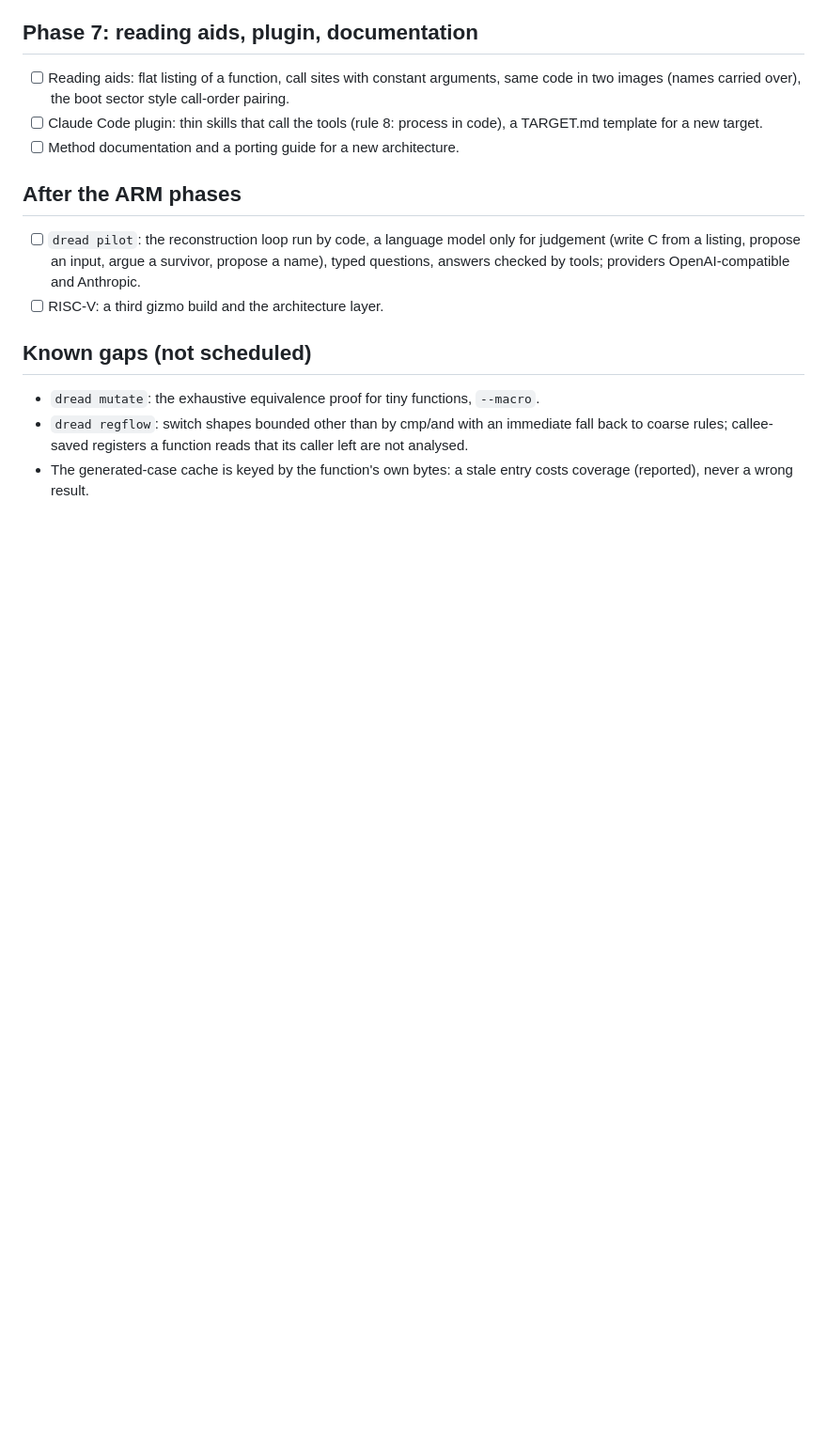
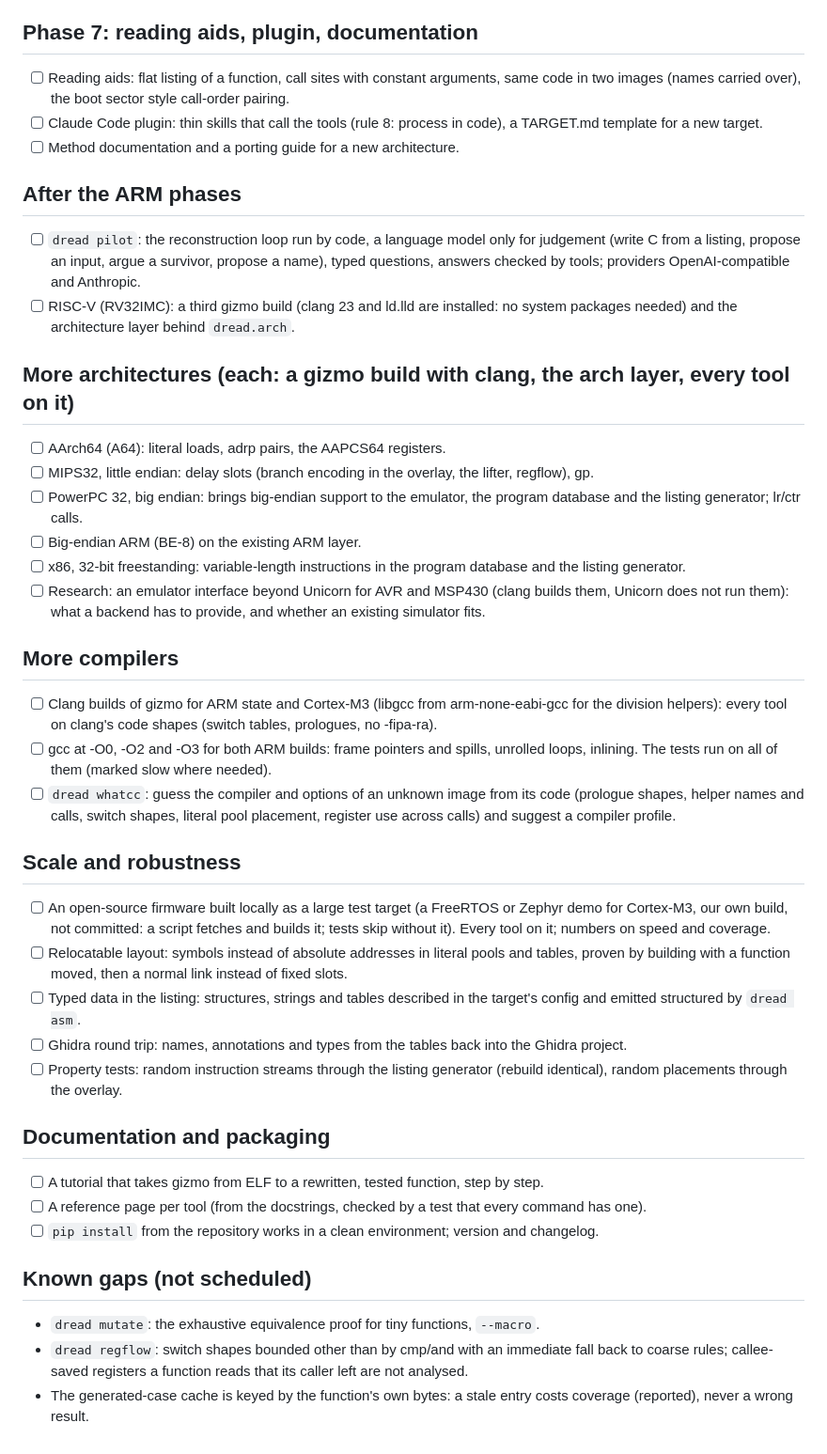
Before and after one commit to dwzg/dread, a Markdown page: docs/todo.md, the part around one of its changes. Shown at 94% size. Drawn GitHub-style; blank space fills up the shorter version.

Commit message:
docs/todo.md: a longer queue (performance pass, architectures, compilers, scale, docs)
Added at the user's request so that unattended work does not run out: a performance pass before the
system run, more architectures with clang-built gizmo variants (clang 23 and ld.lld are installed;
Unicorn runs all of them but AVR and MSP430), more compilers, scale and robustness, documentation.
CI on GitHub Actions is a question for the user.

Co-Authored-By: Claude Opus 5.5 <noreply@anthropic.com>
Claude-Session: https://claude.ai/code/session_019fMd8UBkSBhr2DMaxJZhqr

```diff
--- a/docs/todo.md
+++ b/docs/todo.md
@@ -59,7 +79,49 @@ Decisions that are the user's, with options and a recommendation. Work goes on a
 - [ ] `dread pilot`: the reconstruction loop run by code, a language model only for judgement
   (write C from a listing, propose an input, argue a survivor, propose a name), typed questions,
   answers checked by tools; providers OpenAI-compatible and Anthropic.
-- [ ] RISC-V: a third gizmo build and the architecture layer.
+- [ ] RISC-V (RV32IMC): a third gizmo build (clang 23 and ld.lld are installed: no system packages
+  needed) and the architecture layer behind `dread.arch`.
+
+## More architectures (each: a gizmo build with clang, the arch layer, every tool on it)
+
+- [ ] AArch64 (A64): literal loads, adrp pairs, the AAPCS64 registers.
+- [ ] MIPS32, little endian: delay slots (branch encoding in the overlay, the lifter, regflow), gp.
+- [ ] PowerPC 32, big endian: brings big-endian support to the emulator, the program database and
+  the listing generator; lr/ctr calls.
+- [ ] Big-endian ARM (BE-8) on the existing ARM layer.
+- [ ] x86, 32-bit freestanding: variable-length instructions in the program database and the
+  listing generator.
+- [ ] Research: an emulator interface beyond Unicorn for AVR and MSP430 (clang builds them, Unicorn
+  does not run them): what a backend has to provide, and whether an existing simulator fits.
+
+## More compilers
+
+- [ ] Clang builds of gizmo for ARM state and Cortex-M3 (libgcc from arm-none-eabi-gcc for the
+  division helpers): every tool on clang's code shapes (switch tables, prologues, no -fipa-ra).
+- [ ] gcc at -O0, -O2 and -O3 for both ARM builds: frame pointers and spills, unrolled loops,
+  inlining. The tests run on all of them (marked slow where needed).
+- [ ] `dread whatcc`: guess the compiler and options of an unknown image from its code (prologue
+  shapes, helper names and calls, switch shapes, literal pool placement, register use across calls)
+  and suggest a compiler profile.
+
+## Scale and robustness
+
+- [ ] An open-source firmware built locally as a large test target (a FreeRTOS or Zephyr demo for
+  Cortex-M3, our own build, not committed: a script fetches and builds it; tests skip without it).
+  Every tool on it; numbers on speed and coverage.
+- [ ] Relocatable layout: symbols instead of absolute addresses in literal pools and tables, proven
+  by building with a function moved, then a normal link instead of fixed slots.
+- [ ] Typed data in the listing: structures, strings and tables described in the target's config and
+  emitted structured by `dread asm`.
+- [ ] Ghidra round trip: names, annotations and types from the tables back into the Ghidra project.
+- [ ] Property tests: random instruction streams through the listing generator (rebuild identical),
+  random placements through the overlay.
+
+## Documentation and packaging
+
+- [ ] A tutorial that takes gizmo from ELF to a rewritten, tested function, step by step.
+- [ ] A reference page per tool (from the docstrings, checked by a test that every command has one).
+- [ ] `pip install` from the repository works in a clean environment; version and changelog.
 
 ## Known gaps (not scheduled)
 
```
Also changed, not shown: other parts of docs/todo.md (+21 -1 lines).
